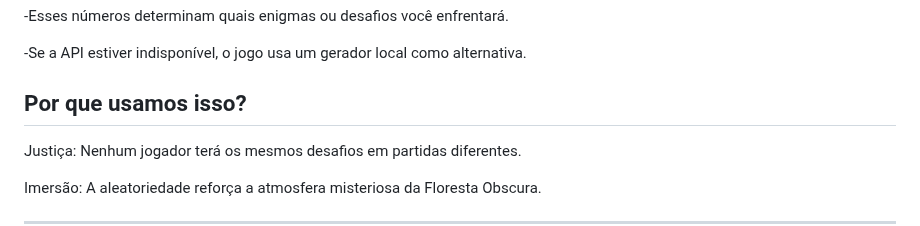
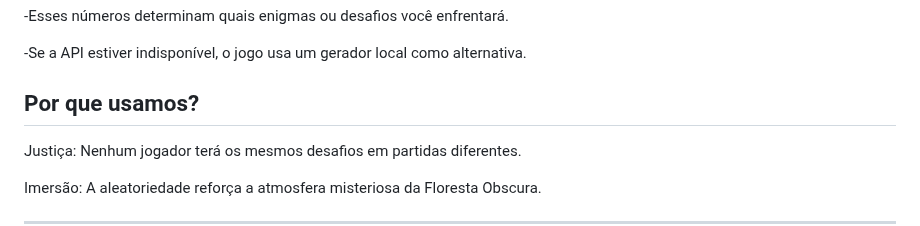
Before and after one commit to higor-f/Al-m-da-Nevoa, a Markdown page: README.md, the part around the change. GitHub-like rendering.

```diff
--- a/README.md
+++ b/README.md
@@ -79,7 +79,7 @@ Para garantir que cada jogada seja única, integramos a API do Random.org, um se
 
 -Se a API estiver indisponível, o jogo usa um gerador local como alternativa.
 
-##  Por que usamos isso?
+##  Por que usamos?
 
 Justiça: Nenhum jogador terá os mesmos desafios em partidas diferentes.
 
```
